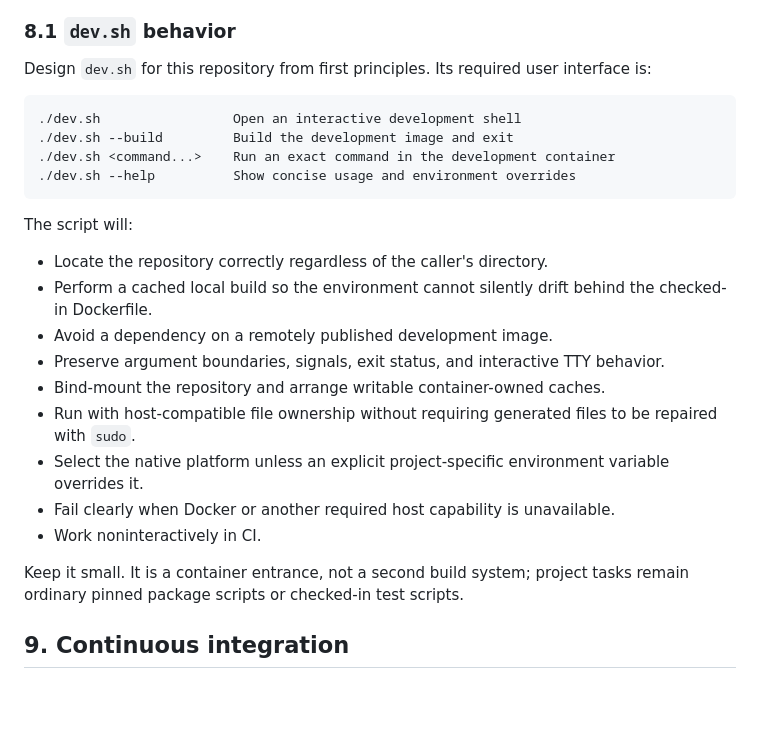
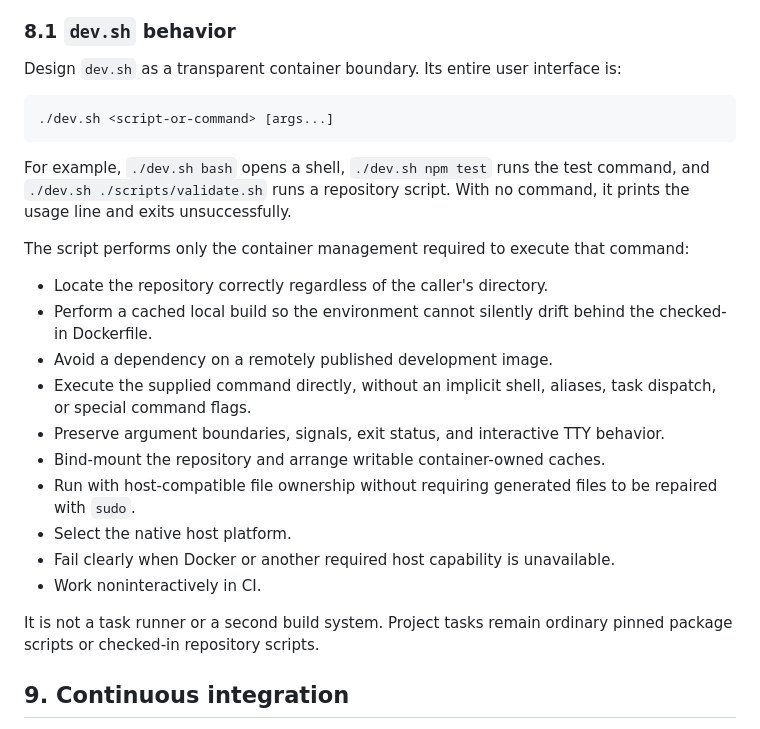
Before and after one commit to qobilidop/tree-sitter-dslx, a Markdown page: MVP_PLAN.md, the part around the change. Rendered like a GitHub page; blank space fills up the shorter version.

Commit message:
docs: simplify dev script contract
Co-Authored-By: Codex GPT-5.6 Sol <codex@openai.com>

````diff
--- a/MVP_PLAN.md
+++ b/MVP_PLAN.md
@@ -343,34 +343,37 @@ no suitable pinned binary is available.
 
 ### 8.1 `dev.sh` behavior
 
-Design `dev.sh` for this repository from first principles. Its required user
-interface is:
+Design `dev.sh` as a transparent container boundary. Its entire user interface
+is:
 
 ```text
-./dev.sh                 Open an interactive development shell
-./dev.sh --build         Build the development image and exit
-./dev.sh <command...>    Run an exact command in the development container
-./dev.sh --help          Show concise usage and environment overrides
+./dev.sh <script-or-command> [args...]
 ```
 
-The script will:
+For example, `./dev.sh bash` opens a shell, `./dev.sh npm test` runs the test
+command, and `./dev.sh ./scripts/validate.sh` runs a repository script. With no
+command, it prints the usage line and exits unsuccessfully.
+
+The script performs only the container management required to execute that
+command:
 
 - Locate the repository correctly regardless of the caller's directory.
 - Perform a cached local build so the environment cannot silently drift behind
   the checked-in Dockerfile.
 - Avoid a dependency on a remotely published development image.
+- Execute the supplied command directly, without an implicit shell, aliases,
+  task dispatch, or special command flags.
 - Preserve argument boundaries, signals, exit status, and interactive TTY
   behavior.
 - Bind-mount the repository and arrange writable container-owned caches.
 - Run with host-compatible file ownership without requiring generated files to
   be repaired with `sudo`.
-- Select the native platform unless an explicit project-specific environment
-  variable overrides it.
+- Select the native host platform.
 - Fail clearly when Docker or another required host capability is unavailable.
 - Work noninteractively in CI.
 
-Keep it small. It is a container entrance, not a second build system; project
-tasks remain ordinary pinned package scripts or checked-in test scripts.
+It is not a task runner or a second build system. Project tasks remain ordinary
+pinned package scripts or checked-in repository scripts.
 
 ## 9. Continuous integration
 
````
